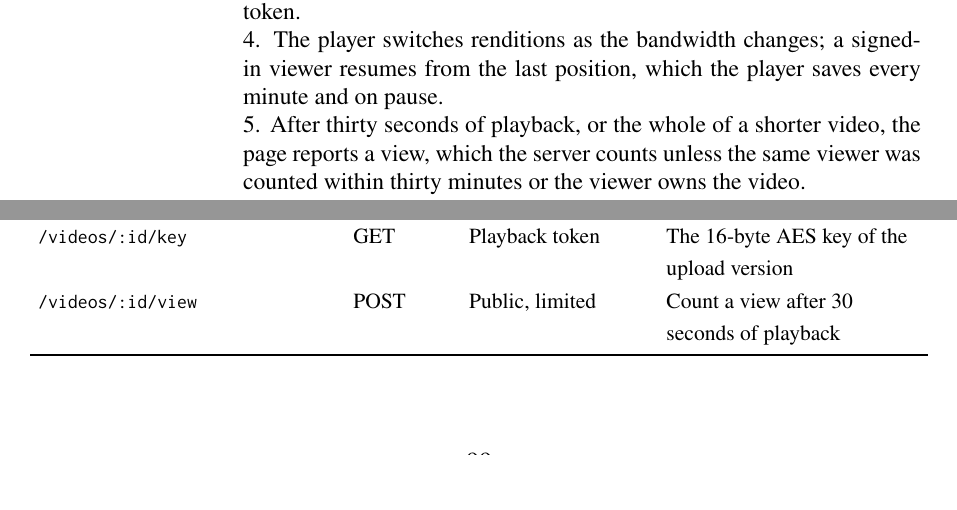
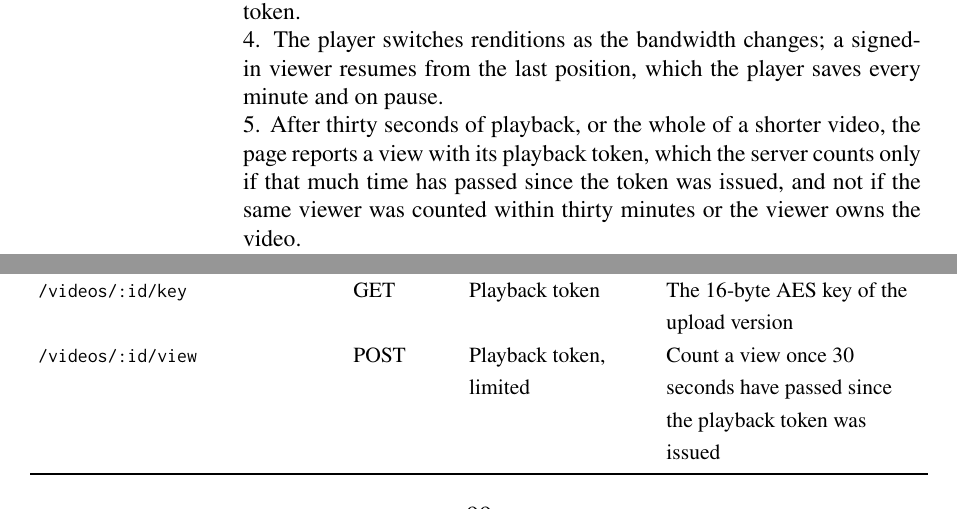
Before and after one commit to DinhQuocCuong28664/DACNTT_VideoStreaming, a LaTeX thesis (report/main.tex, which reads report/appendices/appendixA.tex, report/chapters/chap3.tex): two parts of pages 45 and 116 of 130, joined at a grey line, cut so that both start at the same text, the shorter picture padded with empty space. Compiled offline with pdfLaTeX; a LaTeX package or settings file that is missing is left out.

Commit message:
fix(report): show that counting a view needs the playback token

```diff
--- a/report/appendices/appendixA.tex
+++ b/report/appendices/appendixA.tex
@@ -58,7 +58,7 @@ the global one of 300 requests a minute.
 \texttt{/videos/:id/unlock} & POST & Public, limited & Exchange the password of a video for an unlock token \\
 \texttt{/videos/:id/playback} & GET & Public & Master playlist address, signed query policy and playback token \\
 \texttt{/videos/:id/key} & GET & Playback token & The 16-byte AES key of the upload version \\
-\texttt{/videos/:id/view} & POST & Public, limited & Count a view after 30 seconds of playback \\
+\texttt{/videos/:id/view} & POST & Playback token, limited & Count a view once 30 seconds have passed since the playback token was issued \\
 \texttt{/videos/:id} & PATCH & Signed in & Edit title, description, tags, category, visibility, password, audience, tier and violence warning \\
 \texttt{/videos/:id} & DELETE & Signed in & Delete the video, its comments and its files \\
 \midrule
--- a/report/chapters/chap3.tex
+++ b/report/chapters/chap3.tex
@@ -351,7 +351,7 @@ Main flow &
   2. The page asks for playback and receives the master playlist address, a signed CDN policy for this video and a playback token, both valid for two hours. \newline
   3. The player loads the playlists and segments from the CDN with the policy, and fetches the decryption key from the API with the playback token. \newline
   4. The player switches renditions as the bandwidth changes; a signed-in viewer resumes from the last position, which the player saves every minute and on pause. \newline
-  5. After thirty seconds of playback, or the whole of a shorter video, the page reports a view, which the server counts unless the same viewer was counted within thirty minutes or the viewer owns the video. \\
+  5. After thirty seconds of playback, or the whole of a shorter video, the page reports a view with its playback token, which the server counts only if that much time has passed since the token was issued, and not if the same viewer was counted within thirty minutes or the viewer owns the video. \\
 Alternative flows &
   1a. The video is private or not ready, and the viewer is not its owner: the server answers 404. \newline
   1b. The video was removed or is under review: the server answers 403 with a distinct code, and the page explains it. \newline
```
